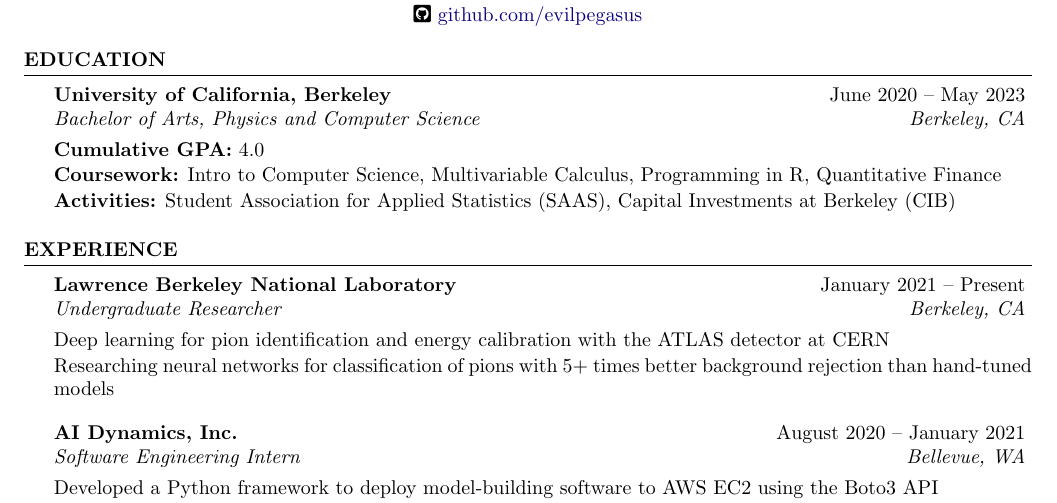
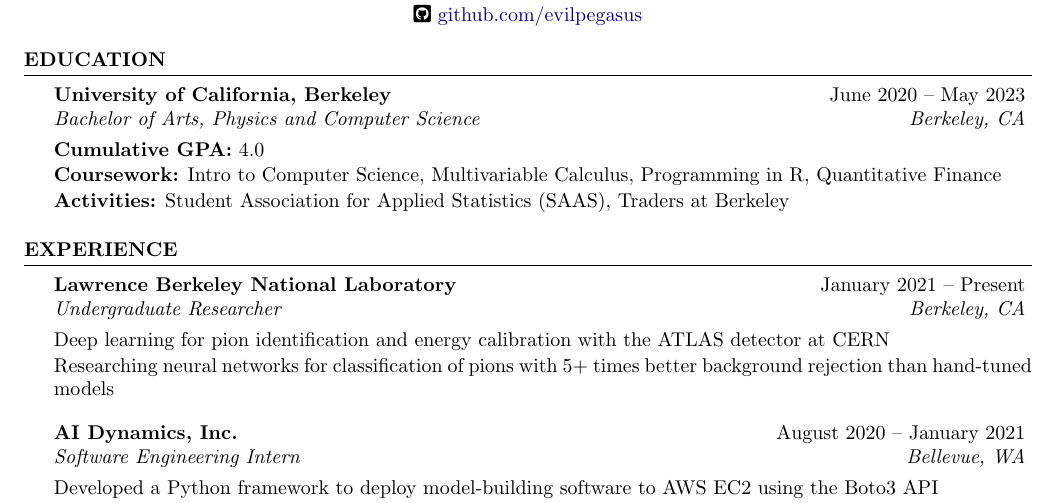
Before and after one commit to evilpegasus/Resume, a LaTeX CV (Ming_Fong_Resume.tex): part of the page, cut so that both start at the same text. Compiled offline with pdfLaTeX.

Commit message:
rename to Traders at Berkeley

```diff
--- a/Ming_Fong_Resume.tex
+++ b/Ming_Fong_Resume.tex
@@ -46,7 +46,7 @@
     \begin{rSubsection}{University of California, Berkeley}{June 2020 – May 2023}{Bachelor of Arts, Physics and Computer Science}{Berkeley, CA}
         \item {\bf Cumulative GPA:} 4.0
         \item {\bf Coursework:} Intro to Computer Science, Multivariable Calculus, Programming in R, Quantitative Finance
-        \item {\bf Activities:} Student Association for Applied Statistics (SAAS), Capital Investments at Berkeley (CIB)
+        \item {\bf Activities:} Student Association for Applied Statistics (SAAS), Traders at Berkeley
         \end{rSubsection}
     \end{rSection}
 
```
Also changed, not shown: Ming_Fong_Resume.pdf.
